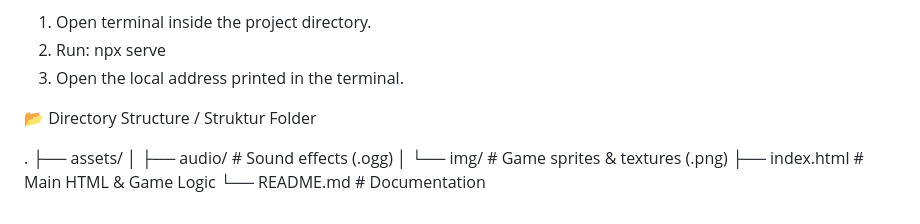
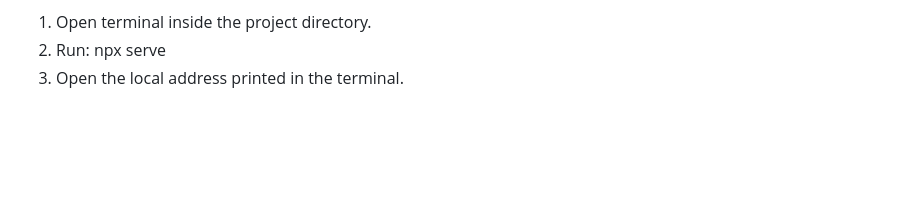
Before and after one commit to g38908833-eng/Vanilla-Flappy-Bird, a Markdown page: README.md, the part around one of its changes. Rendered like a GitHub page; blank space fills up the shorter version.

```diff
--- a/README.md
+++ b/README.md
@@ -87,12 +88,3 @@ Method 3: Using Node.js / NPX
 1. Open terminal inside the project directory.
 2. Run: npx serve
 3. Open the local address printed in the terminal.
-
-📂 Directory Structure / Struktur Folder
-
-.
-├── assets/
-│   ├── audio/        # Sound effects (.ogg)
-│   └── img/          # Game sprites & textures (.png)
-├── index.html        # Main HTML & Game Logic
-└── README.md         # Documentation
```
Also changed, not shown: other parts of README.md (+1 -0 lines).
